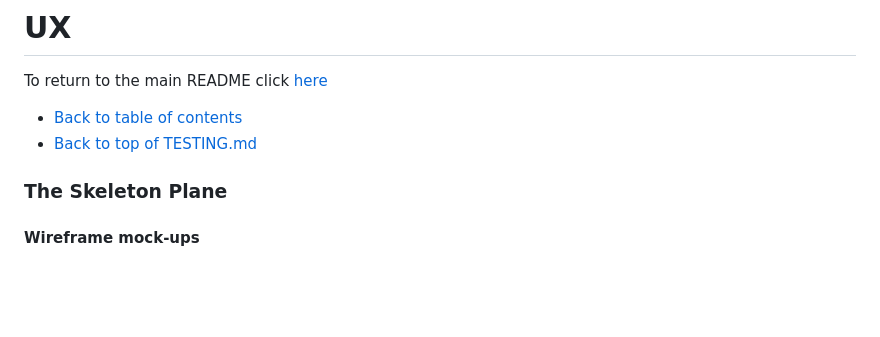
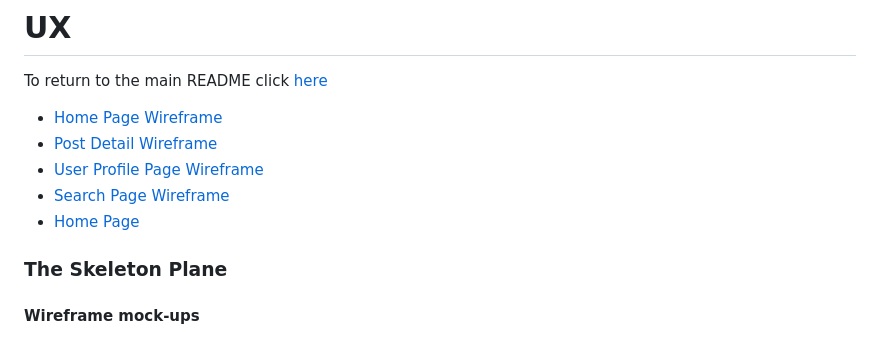
Before and after one commit to ian-IBCIRL/IB-PP4-MVP, a Markdown page: assets/docs/UX.md, the part around the change printed below. GitHub-like rendering; blank space fills up the shorter version.

```diff
--- a/assets/docs/UX.md
+++ b/assets/docs/UX.md
@@ -1,8 +1,12 @@
 # UX
 
 To return to the main README click [here](/README.md)
-* [Back to table of contents](#testing-toc)
-* [Back to top of TESTING.md](#UX)
+
+* [Home Page Wireframe](#home-page-wireframe)
+* [Post Detail Wireframe](#post-detail-wireframe)
+* [User Profile Page Wireframe](#user-profile-page-wireframe)
+* [Search Page Wireframe](#search-page-wireframe)
+* [Home Page](#home-page)
 
 ### The Skeleton Plane
 #### Wireframe mock-ups
```
Also changed, not shown: other parts of assets/docs/UX.md (+33 -1 lines), assets/wireframes/homepage-wireframea.png (added), assets/wireframes/homepage-wireframeb.png (added), assets/wireframes/homepage-wireframec.png (added), assets/wireframes/homepage-wireframed.png (added).
